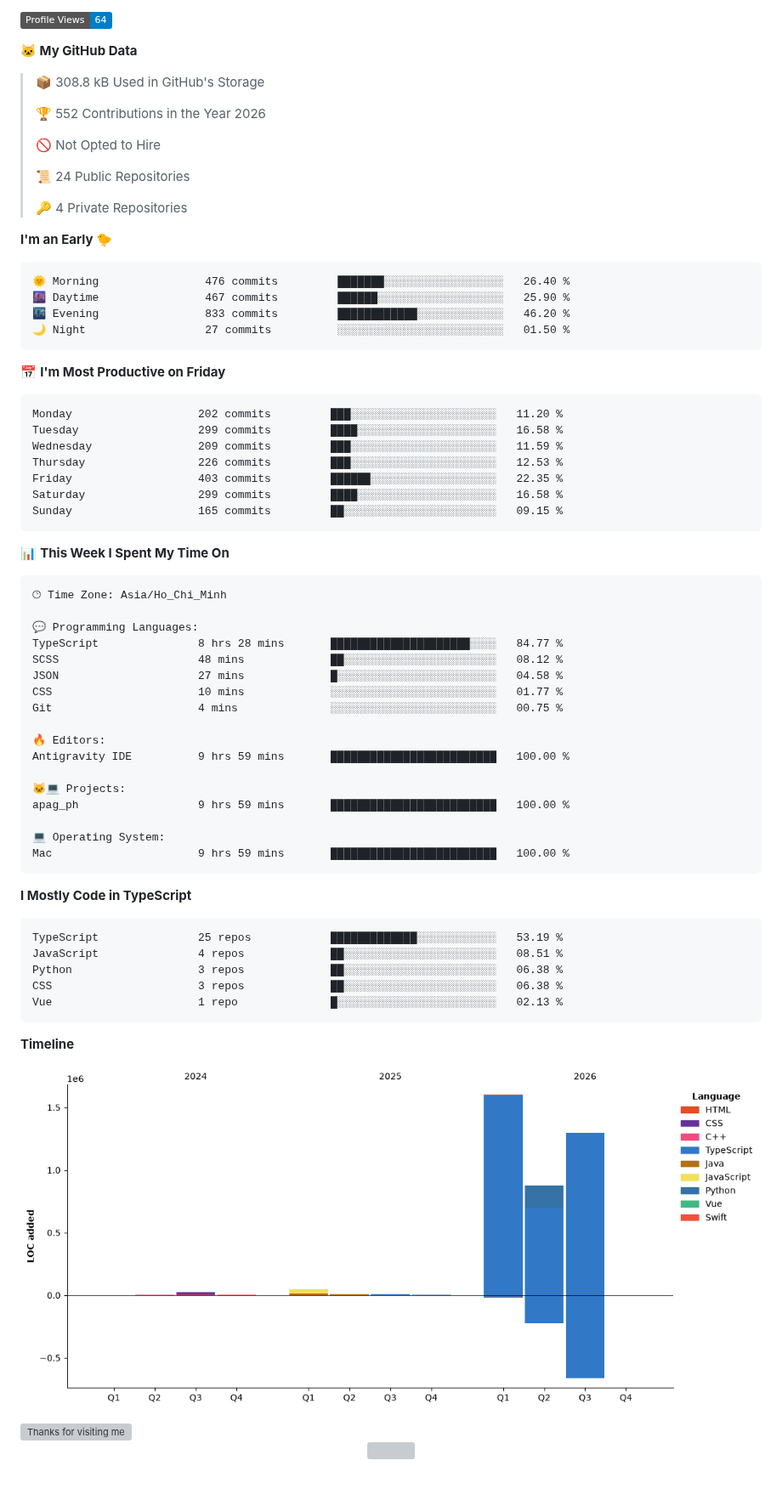
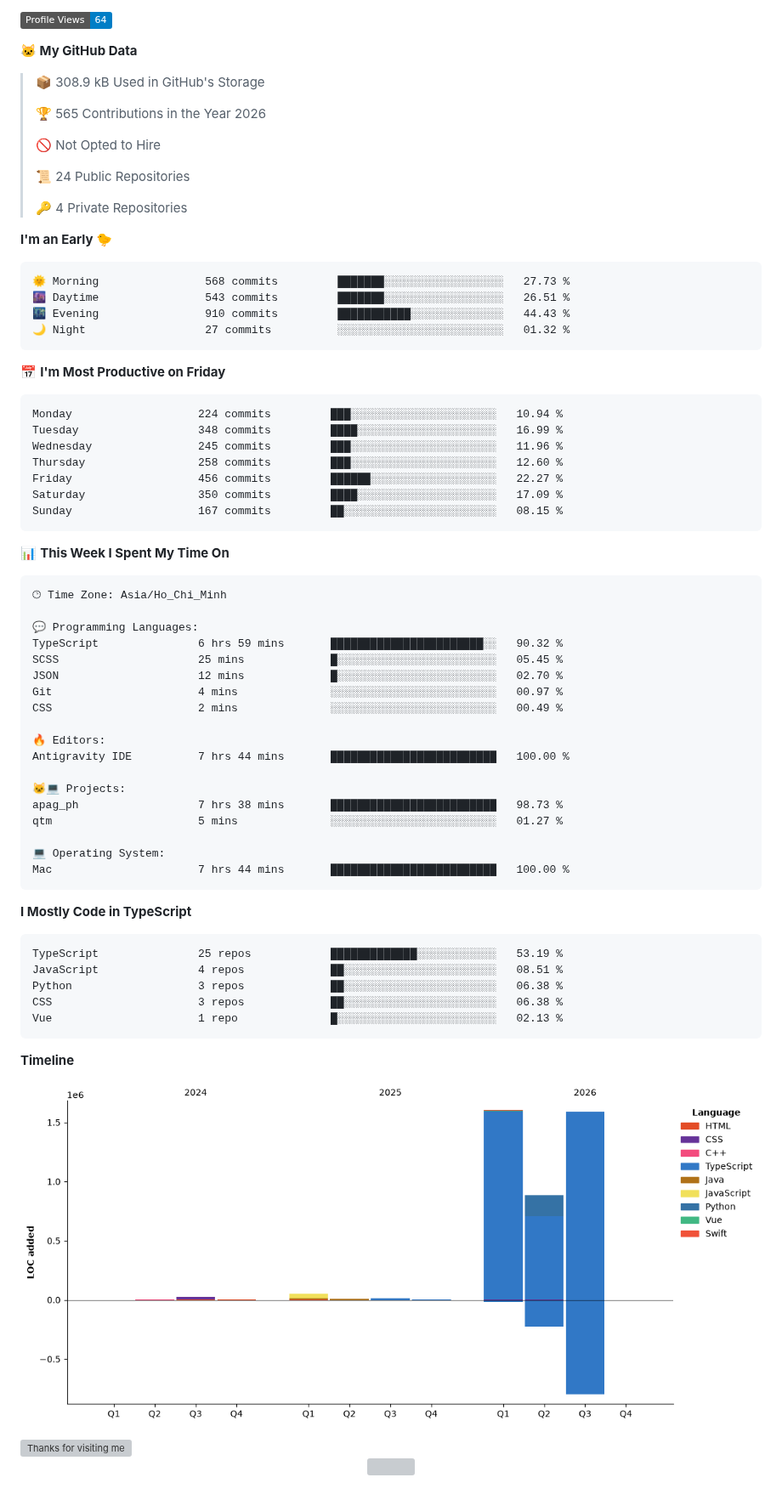
Before and after one commit to hlbaot/hlbaot, a Markdown page: README.md, the part around the change. Shown at 85% size. Drawn GitHub-style; pictures changed too: assets/bar_graph.png; badges without logos; grey boxes are pictures that could not be loaded.

Commit message:
Updated with Dev Metrics

````diff
--- a/README.md
+++ b/README.md
@@ -138,9 +138,9 @@ I'm a Software Engineering student at Duy Tan University with a strong foundatio
 
 **🐱 My GitHub Data**
 
-> 📦 308.8 kB Used in GitHub's Storage
+> 📦 308.9 kB Used in GitHub's Storage
  >
-> 🏆 552 Contributions in the Year 2026
+> 🏆 565 Contributions in the Year 2026
  >
 > 🚫 Not Opted to Hire
  >
@@ -151,21 +151,21 @@ I'm a Software Engineering student at Duy Tan University with a strong foundatio
 **I'm an Early 🐤**
 
 ```text
-🌞 Morning                476 commits         ███████░░░░░░░░░░░░░░░░░░   26.40 %
-🌆 Daytime                467 commits         ██████░░░░░░░░░░░░░░░░░░░   25.90 %
-🌃 Evening                833 commits         ████████████░░░░░░░░░░░░░   46.20 %
-🌙 Night                  27 commits          ░░░░░░░░░░░░░░░░░░░░░░░░░   01.50 %
+🌞 Morning                568 commits         ███████░░░░░░░░░░░░░░░░░░   27.73 %
+🌆 Daytime                543 commits         ███████░░░░░░░░░░░░░░░░░░   26.51 %
+🌃 Evening                910 commits         ███████████░░░░░░░░░░░░░░   44.43 %
+🌙 Night                  27 commits          ░░░░░░░░░░░░░░░░░░░░░░░░░   01.32 %
 ```
 📅 **I'm Most Productive on Friday**
 
 ```text
-Monday                   202 commits         ███░░░░░░░░░░░░░░░░░░░░░░   11.20 %
-Tuesday                  299 commits         ████░░░░░░░░░░░░░░░░░░░░░   16.58 %
-Wednesday                209 commits         ███░░░░░░░░░░░░░░░░░░░░░░   11.59 %
-Thursday                 226 commits         ███░░░░░░░░░░░░░░░░░░░░░░   12.53 %
-Friday                   403 commits         ██████░░░░░░░░░░░░░░░░░░░   22.35 %
-Saturday                 299 commits         ████░░░░░░░░░░░░░░░░░░░░░   16.58 %
-Sunday                   165 commits         ██░░░░░░░░░░░░░░░░░░░░░░░   09.15 %
+Monday                   224 commits         ███░░░░░░░░░░░░░░░░░░░░░░   10.94 %
+Tuesday                  348 commits         ████░░░░░░░░░░░░░░░░░░░░░   16.99 %
+Wednesday                245 commits         ███░░░░░░░░░░░░░░░░░░░░░░   11.96 %
+Thursday                 258 commits         ███░░░░░░░░░░░░░░░░░░░░░░   12.60 %
+Friday                   456 commits         ██████░░░░░░░░░░░░░░░░░░░   22.27 %
+Saturday                 350 commits         ████░░░░░░░░░░░░░░░░░░░░░   17.09 %
+Sunday                   167 commits         ██░░░░░░░░░░░░░░░░░░░░░░░   08.15 %
 ```
 
 
@@ -175,20 +175,21 @@ Sunday                   165 commits         ██░░░░░░░░░
 🕑︎ Time Zone: Asia/Ho_Chi_Minh
 
 💬 Programming Languages:
-TypeScript               8 hrs 28 mins       █████████████████████░░░░   84.77 %
-SCSS                     48 mins             ██░░░░░░░░░░░░░░░░░░░░░░░   08.12 %
-JSON                     27 mins             █░░░░░░░░░░░░░░░░░░░░░░░░   04.58 %
-CSS                      10 mins             ░░░░░░░░░░░░░░░░░░░░░░░░░   01.77 %
-Git                      4 mins              ░░░░░░░░░░░░░░░░░░░░░░░░░   00.75 %
+TypeScript               6 hrs 59 mins       ███████████████████████░░   90.32 %
+SCSS                     25 mins             █░░░░░░░░░░░░░░░░░░░░░░░░   05.45 %
+JSON                     12 mins             █░░░░░░░░░░░░░░░░░░░░░░░░   02.70 %
+Git                      4 mins              ░░░░░░░░░░░░░░░░░░░░░░░░░   00.97 %
+CSS                      2 mins              ░░░░░░░░░░░░░░░░░░░░░░░░░   00.49 %
 
 🔥 Editors:
-Antigravity IDE          9 hrs 59 mins       █████████████████████████   100.00 %
+Antigravity IDE          7 hrs 44 mins       █████████████████████████   100.00 %
 
 🐱‍💻 Projects:
-apag_ph                  9 hrs 59 mins       █████████████████████████   100.00 %
+apag_ph                  7 hrs 38 mins       █████████████████████████   98.73 %
+qtm                      5 mins              ░░░░░░░░░░░░░░░░░░░░░░░░░   01.27 %
 
 💻 Operating System:
-Mac                      9 hrs 59 mins       █████████████████████████   100.00 %
+Mac                      7 hrs 44 mins       █████████████████████████   100.00 %
 ```
 
 **I Mostly Code in TypeScript**
````
